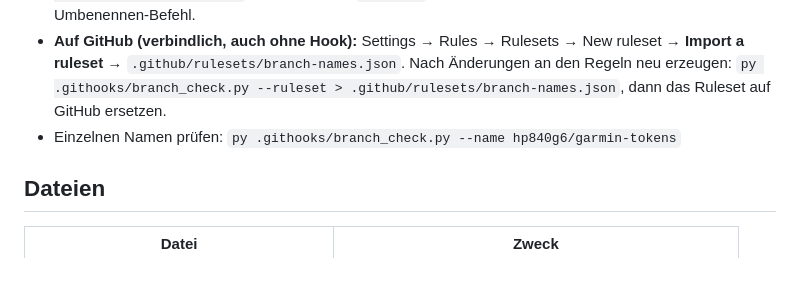
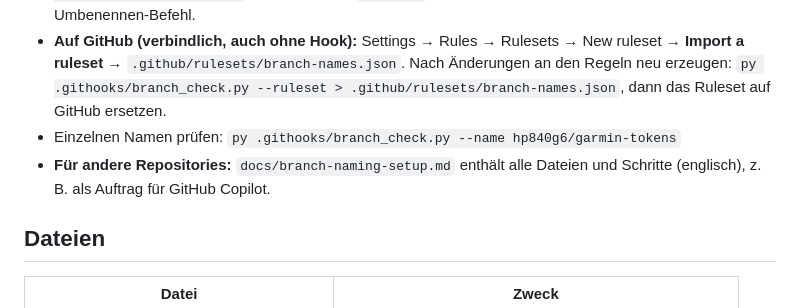
Before and after one commit to wikischwemler-ops/MySportDashBoard, a Markdown page: README.md, the part around the change. Drawn GitHub-style; blank space fills up the shorter version.

Commit message:
docs: setup guide for the branch naming rules in other repositories
Co-Authored-By: Claude Opus 5.5 <noreply@anthropic.com>

```diff
--- a/README.md
+++ b/README.md
@@ -65,6 +65,7 @@ Neue Branches nur zweistufig als `xxx/yyy`: `xxx` = Präfix (z. B. `feat`, `fix`
 - **Lokal beim Push:** einmal je Klon `tools\git_hooks_einrichten.bat` ausführen (oder `git config core.hooksPath .githooks`). Danach bricht `git push` bei falschem Namen ab und zeigt den passenden Umbenennen-Befehl.
 - **Auf GitHub (verbindlich, auch ohne Hook):** Settings → Rules → Rulesets → New ruleset → **Import a ruleset** → `.github/rulesets/branch-names.json`. Nach Änderungen an den Regeln neu erzeugen: `py .githooks/branch_check.py --ruleset > .github/rulesets/branch-names.json`, dann das Ruleset auf GitHub ersetzen.
 - Einzelnen Namen prüfen: `py .githooks/branch_check.py --name hp840g6/garmin-tokens`
+- **Für andere Repositories:** `docs/branch-naming-setup.md` enthält alle Dateien und Schritte (englisch), z. B. als Auftrag für GitHub Copilot.
 
 ## Dateien
 | Datei | Zweck |
```
Also changed, not shown: docs/branch-naming-setup.md (added, +278 -0 lines).
